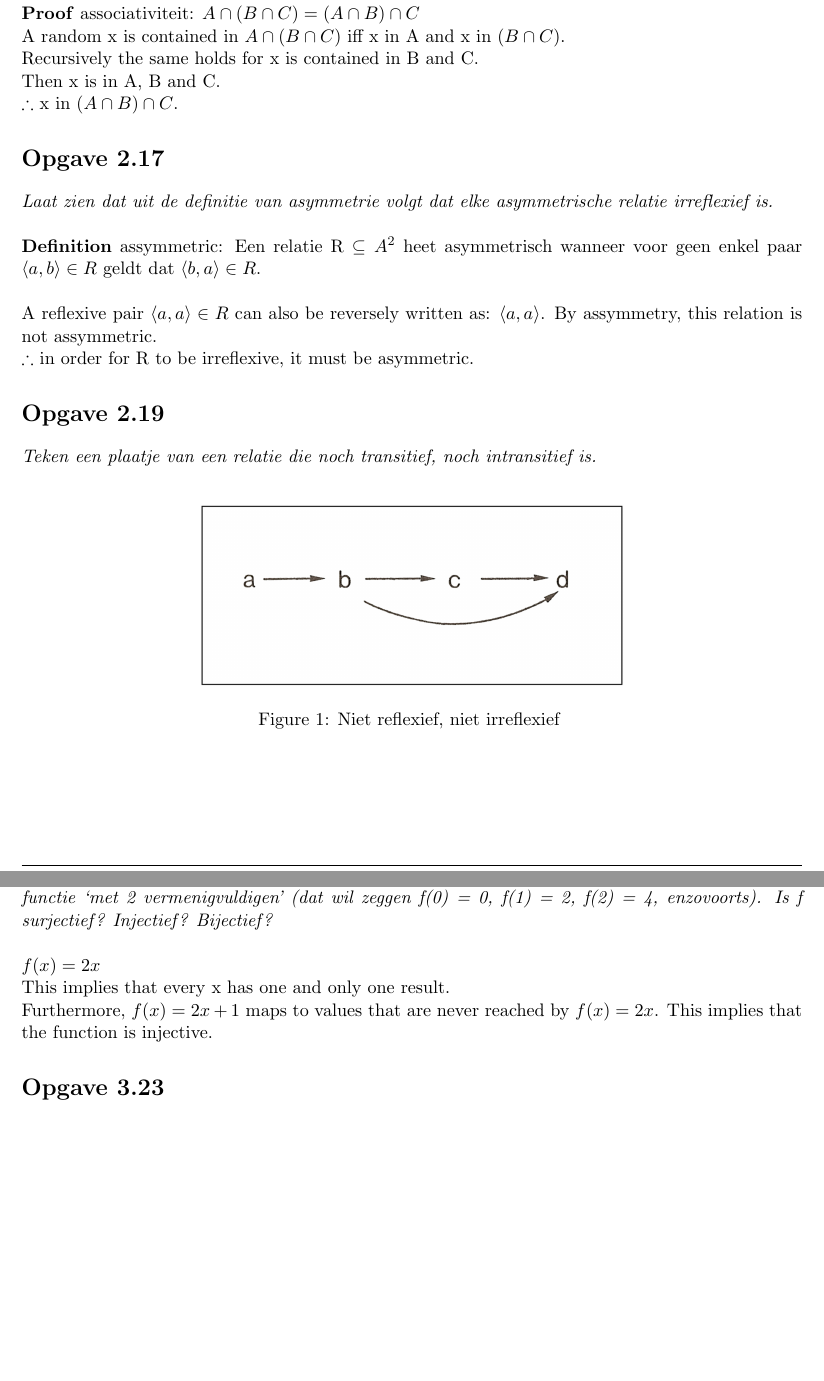
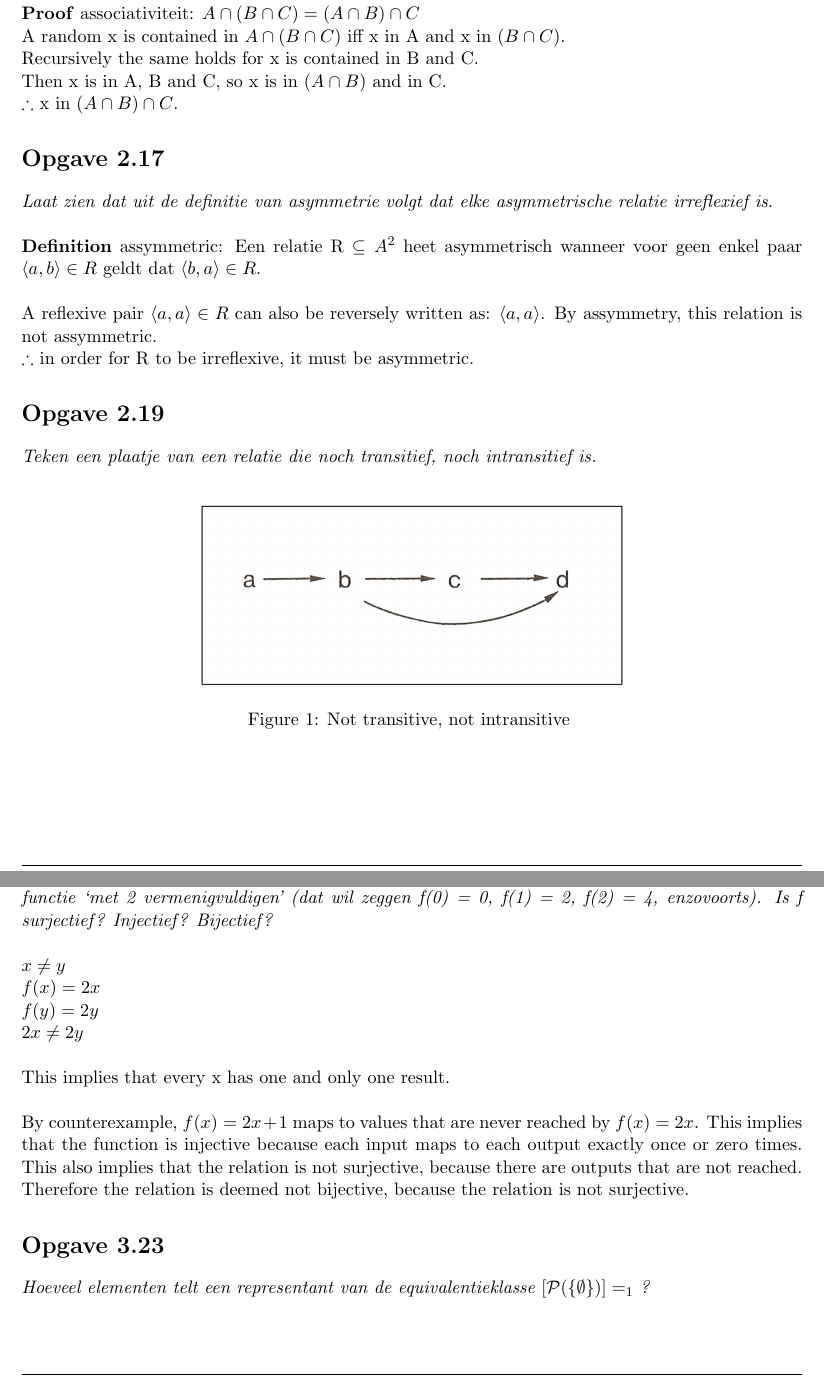
Before and after one commit to Menziess/Latex, a LaTeX problem sheet (Intoductie Logica/Assignment 1/Assignment1.tex): two parts of pages 1 and 2 of 2 before the commit and two parts of pages 1 and 2 of 3 after it, joined at a grey line, cut so that both start at the same text, the shorter picture padded with empty space. Compiled offline with pdfLaTeX.

Commit message:
Updated folder structure.

```diff
--- a/Assignment1/Assignment1.tex
+++ b/Intoductie Logica/Assignment 1/Assignment1.tex
@@ -18,8 +18,8 @@
 \usepackage{lastpage}
 \usepackage{tikz}
 
-\usetikzlibrary{positioning,arrows,calc}
-\tikzset{ modal/.style={>=stealth’,shorten >=1pt,shorten <=1pt,auto,node distance=1.5cm, semithick}, world/.style={circle,draw,minimum size=0.5cm,fill=gray!15}, point/.style={circle,draw,inner sep=0.5mm,fill=black}, reflexive above/.style={->,loop,looseness=7,in=120,out=60}, reflexive below/.style={->,loop,looseness=7,in=240,out=300}, reflexive left/.style={->,loop,looseness=7,in=150,out=210}, reflexive right/.style={->,loop,looseness=7,in=30,out=330} }
+% \usetikzlibrary{positioning,arrows,calc}
+% \tikzset{ modal/.style={>=stealth’,shorten >=1pt,shorten <=1pt,auto,node distance=1.5cm, semithick}, world/.style={circle,draw,minimum size=0.5cm,fill=gray!15}, point/.style={circle,draw,inner sep=0.5mm,fill=black}, reflexive above/.style={->,loop,looseness=7,in=120,out=60}, reflexive below/.style={->,loop,looseness=7,in=240,out=300}, reflexive left/.style={->,loop,looseness=7,in=150,out=210}, reflexive right/.style={->,loop,looseness=7,in=30,out=330} }
 
 \setlength{\parindent}{0pt}
 
@@ -84,17 +84,17 @@ $ (B \cap C) $.
 
 Recursively the same holds for x is contained in B and C.
 
-Then x is in A, B and C.
+Then x is in A, B and C, so x is in $ (A \cap B) $ and in C.
 
 $ \therefore $ x in $ (A \cap B) \cap C $.
 
 
 \section*{Opgave 2.17}
-\textit{Laat zien dat uit de definitie van asymmetrie volgt dat elke asymmetrische relatie irreﬂexief is.}
-\newline
+\textit{Laat zien dat uit de definitie van asymmetrie volgt dat elke asymmetrische relatie irreflexief is.}
+\\
 
 \textbf{Definition} assymmetric: Een relatie R $ \subseteq A^2 $ heet asymmetrisch wanneer voor geen enkel paar $ \langle a, b \rangle \in R $ geldt dat $ \langle b, a \rangle \in R $.
-\newline
+\\
 
 A reflexive pair $ \langle a, a \rangle \in R $ can also be reversely written as: $ \langle a, a \rangle $. By assymmetry, this relation is not assymmetric.
 
@@ -103,12 +103,12 @@ $ \therefore $ in order for R to be irreflexive, it must be asymmetric.
 
 \section*{Opgave 2.19}
 \textit{Teken een plaatje van een relatie die noch transitief, noch intransitief is.}
-\newline
+\\
 
 \begin{figure}[ht!]
 \centering
 \includegraphics[width=90mm]{image1.png}
-\caption{Niet reflexief, niet irreﬂexief \label{overflow}}
+\caption{Not transitive, not intransitive \label{overflow}}
 \end{figure}
 
 \section*{Opgave 2.20}
@@ -132,17 +132,26 @@ A partitial order in comparison with a strict partitial order, has extra pairs f
 
 
 \section*{Opgave 2.32}
-\textit{N is de verzameling van natuurlijke getallen (de verzameling \{0,1,2,3,...\}, en $ f : N \rightarrow N $ is de functie ‘met 2 vermenigvuldigen’ (dat wil zeggen f(0) = 0, f(1) = 2, f(2) = 4, enzovoorts). Is f surjectief? Injectief? Bijectief?}
-\newline
+\textit{N is de verzameling van natuurlijke getallen (de verzameling \{0,1,2,3,...\}, en $ f : N \rightarrow N $ is de functie ‘met 2 vermenigvuldigen’ (dat wil zeggen f(0) = 0, f(1) = 2, f(2) = 4, enzovoorts). Is f surjectief? Injectief? Bijectief?} \\
 
+$ x \neq y $
+\\
 $ f(x) = 2x $
+\\
+$ f(y) = 2y $
+\\
+$ 2x \neq 2y $
+\\
 
 This implies that every x has one and only one result.
+\\
 
-Furthermore, $ f(x) = 2x + 1$ maps to values that are never reached by $ f(x) = 2x $. This implies that the function is injective.
+By counterexample, $ f(x) = 2x + 1$ maps to values that are never reached by $ f(x) = 2x $. This implies that the function is injective because each input maps to each output exactly once or zero times. This also implies that the relation is not surjective, because there are outputs that are not reached.
 
-
+Therefore the relation is deemed not bijective, because the relation is not surjective.
 
 \section*{Opgave 3.23}
+\textit{Hoeveel elementen telt een representant van de equivalentieklasse
+$[\mathcal{P}(\{\emptyset\})]=_1  $ ?} \\
 
 \section*{Verzamelingenleer 6}
@@ -151,7 +162,7 @@ Furthermore, $ f(x) = 2x + 1$ maps to values that are never reached by $ f(x) =
 
 % \section*{Opgave 2.17}
 % \textit{Teken een plaatje van een relatie die noch reﬂexief, noch irreﬂexief is.}
-% \newline
+% \\
 
 % \begin{figure}[ht!]
 % \centering
```
Also changed, not shown: Assignment1/Assignment1.pdf (deleted), Intoductie Logica/Assignment 1/Assignment1.pdf (added), Intoductie Logica/Assignment 1/image1.png (renamed from Assignment1/image1.png), Intoductie Logica/Assignment 1/Assignment1.tex (42 more changed lines), 4 other files.
